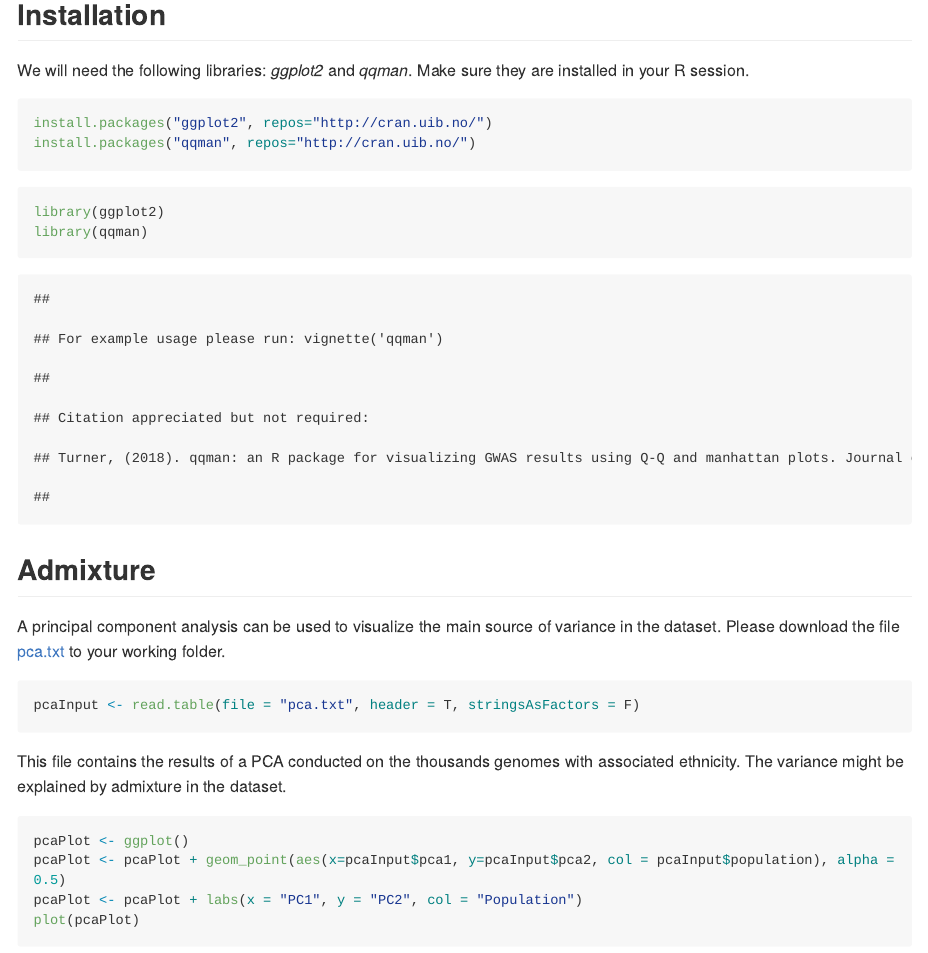
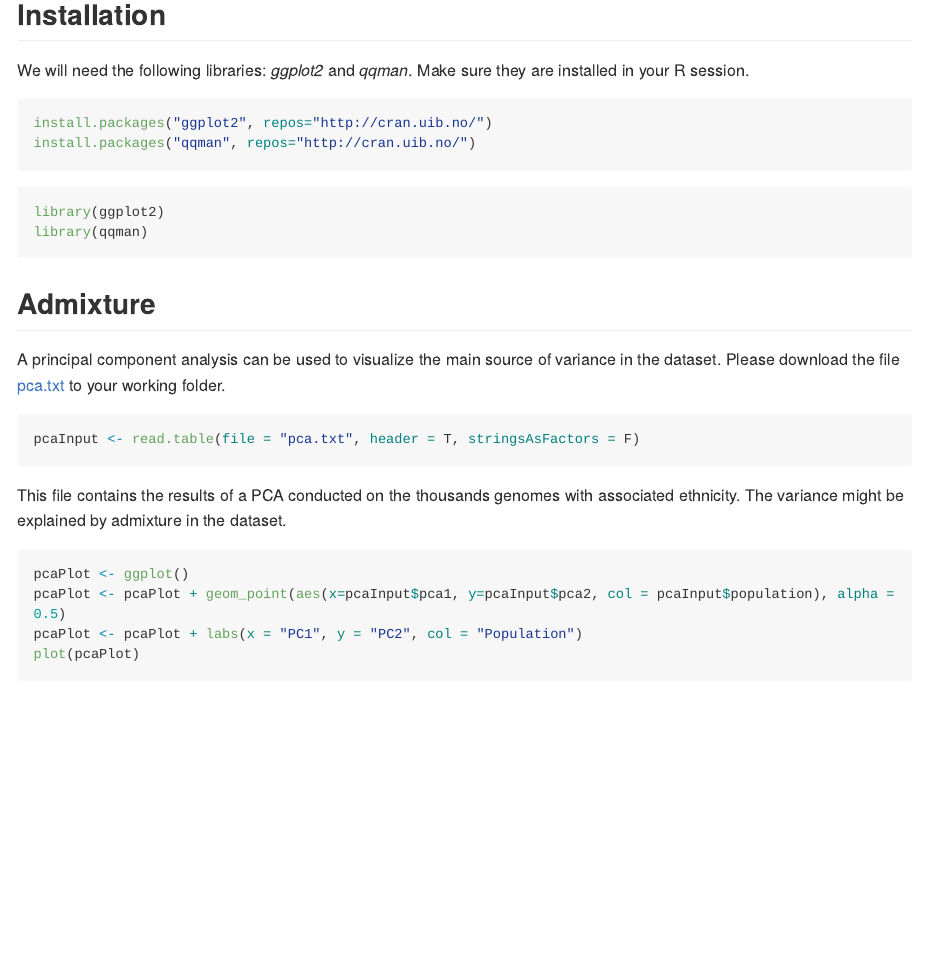
Before and after one commit to mvaudel/tutorials_deprecated, an R Markdown document (Genome_Association/genome_association.Rmd): the page in a window 1100 px wide, from 190 px down. Rendered offline with R 4.5, knitr and Pandoc, with nearby package versions; some code elsewhere in the file could not run offline; long lines of code are wrapped.

Commit message:
Corrections to the gwas tutorial.

````diff
--- a/Genome_Association/genome_association.Rmd
+++ b/Genome_Association/genome_association.Rmd
@@ -13,13 +13,13 @@ In this tutorial, we will introduce basic solutions to manipulate and visualize
 
 We will need the following libraries: _ggplot2_ and _qqman_. Make sure they are installed in your R session.
 
-```{r install}
+```{r install, message=FALSE}
 install.packages("ggplot2", repos="http://cran.uib.no/")
 install.packages("qqman", repos="http://cran.uib.no/")
 ```
 
 
-```{r libraries}
+```{r libraries, message=FALSE}
 library(ggplot2)
 library(qqman)
 ```
````
Also changed, not shown: Genome_Association/genome_association.Rmd (4 more changed lines).
